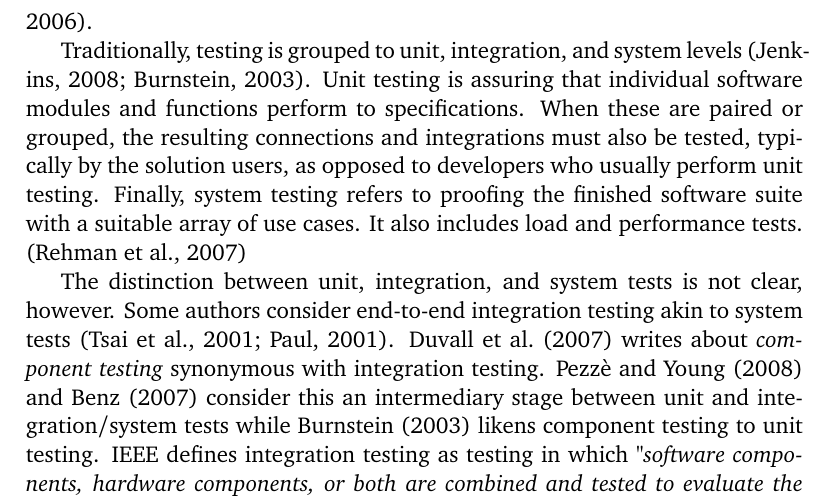
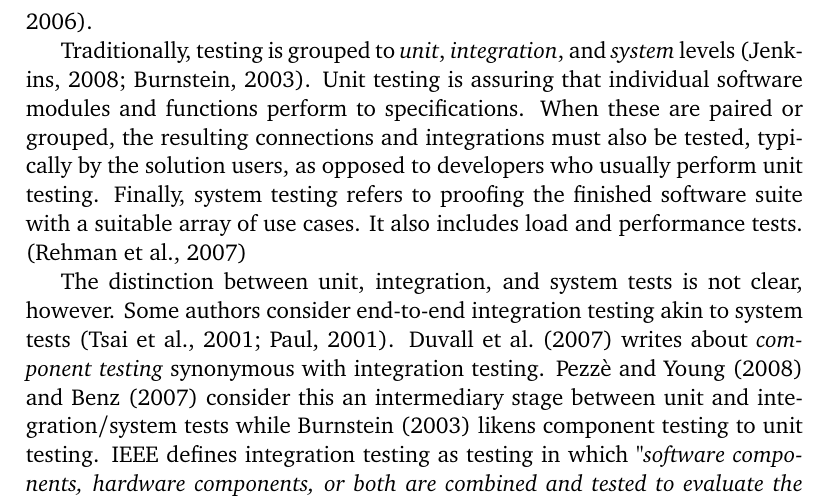
Before and after one commit to MrFossey/dippa, a LaTeX thesis (dippa.tex): part of page 17 of 71, cut so that both start at the same text. Compiled offline with pdfLaTeX; a LaTeX package or settings file that is missing is left out; a missing bibliography style is replaced by a similar one.

Commit message:
"Update"

```diff
--- a/dippa.tex
+++ b/dippa.tex
@@ -778,7 +778,7 @@ Testing is an essential part of software engineering. Without a degree of confid
 
 Along with the functionality of the system, tests should also be applied to non-functional aspects such as performance and usability, because these also determine the validity of the system under test (SUT). Verifying that specified functions are implemented is not enough, but the system must reach and perform at an adequate level of service. In practice, performance testing is impossible without some form of computer-controlled execution of tests \citep{laukkanen2006data}.
 
-Traditionally, testing is grouped to unit, integration, and system levels \citep{jenkins2008software, burnstein2003practical}. Unit testing is assuring that individual software modules and functions perform to specifications. When these are paired or grouped, the resulting connections and integrations must also be tested, typically by the solution users, as opposed to developers who usually perform unit testing. Finally, system testing refers to proofing the finished software suite with a suitable array of use cases. It also includes load and performance tests. \citep{rehman2007testing}
+Traditionally, testing is grouped to \emph{unit}, \emph{integration}, and \emph{system} levels \citep{jenkins2008software, burnstein2003practical}. Unit testing is assuring that individual software modules and functions perform to specifications. When these are paired or grouped, the resulting connections and integrations must also be tested, typically by the solution users, as opposed to developers who usually perform unit testing. Finally, system testing refers to proofing the finished software suite with a suitable array of use cases. It also includes load and performance tests. \citep{rehman2007testing}
 
 The distinction between unit, integration, and system tests is not clear, however. Some authors consider end-to-end integration testing akin to system tests \citep{tsai2001end, paul2001end}. \citet{duvall2007continuous} writes about \emph{component testing} synonymous with integration testing. \citet{pezze2008software} and \citet{benz2007combining} consider this an intermediary stage between unit and integration/system tests while \citet{burnstein2003practical} likens component testing to unit testing. IEEE defines integration testing as testing in which \emph{"software components, hardware components, or both are combined and tested to evaluate the interaction among them"} \citep{ieee2010systems}.
 
```
